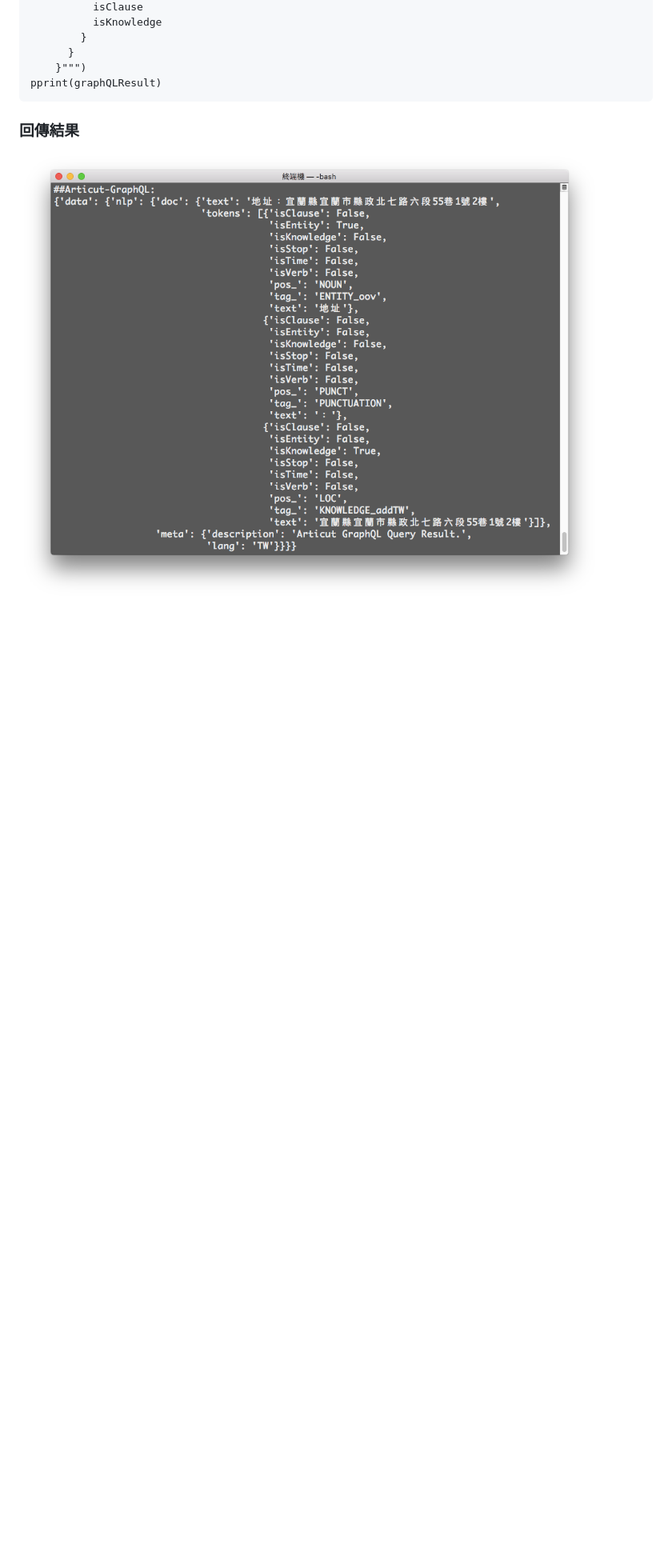
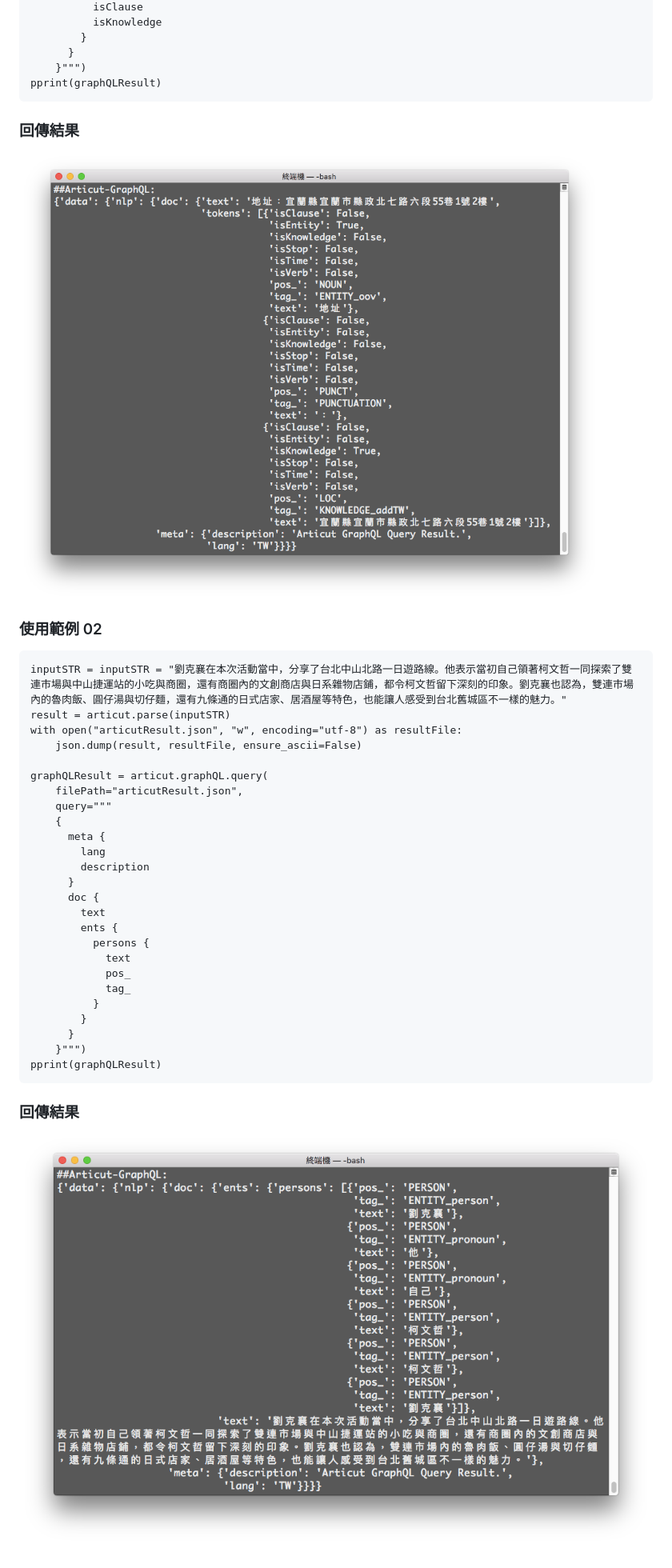
Before and after one commit to Droidtown/ArticutAPI, a Markdown page: ReadMe.md, the part around the change printed below. Shown: that part at 80% size. GitHub-like rendering; pictures changed too: Screenshots/Articut-GraphQL2.png (added); blank space fills up the shorter version.

Commit message:
新增 Articut-GraphQL ents 欄位。

````diff
--- a/ReadMe.md
+++ b/ReadMe.md
@@ -316,4 +318,36 @@ pprint(graphQLResult)
 ```
 
 ### 回傳結果
-![Articut-GraphQL 回傳結果](Screenshots/Articut-GraphQL.png)
+![Articut-GraphQL Example 01](Screenshots/Articut-GraphQL.png)
+
+### 使用範例 02
+```
+inputSTR = inputSTR = "劉克襄在本次活動當中，分享了台北中山北路一日遊路線。他表示當初自己領著柯文哲一同探索了雙連市場與中山捷運站的小吃與商圈，還有商圈內的文創商店與日系雜物店鋪，都令柯文哲留下深刻的印象。劉克襄也認為，雙連市場內的魯肉飯、圓仔湯與切仔麵，還有九條通的日式店家、居酒屋等特色，也能讓人感受到台北舊城區不一樣的魅力。"
+result = articut.parse(inputSTR)
+with open("articutResult.json", "w", encoding="utf-8") as resultFile:
+    json.dump(result, resultFile, ensure_ascii=False)
+
+graphQLResult = articut.graphQL.query(
+    filePath="articutResult.json",
+    query="""
+	{
+	  meta {
+	    lang
+	    description
+	  }
+	  doc {
+	    text
+	    ents {
+	      persons {
+	        text
+	        pos_
+	        tag_
+	      }
+	    }
+	  }
+	}""")
+pprint(graphQLResult)
+```
+
+### 回傳結果
+![Articut-GraphQL 回傳結果2](Screenshots/Articut-GraphQL2.png)
````
Also changed, not shown: other parts of ReadMe.md (+6 -4 lines), Screenshots/GraphiQL2.png (added), 3 other files.
